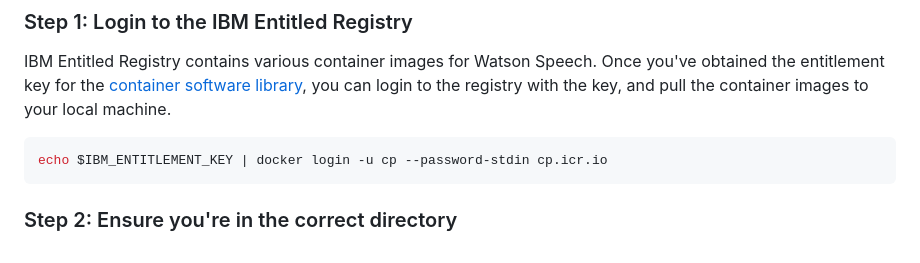
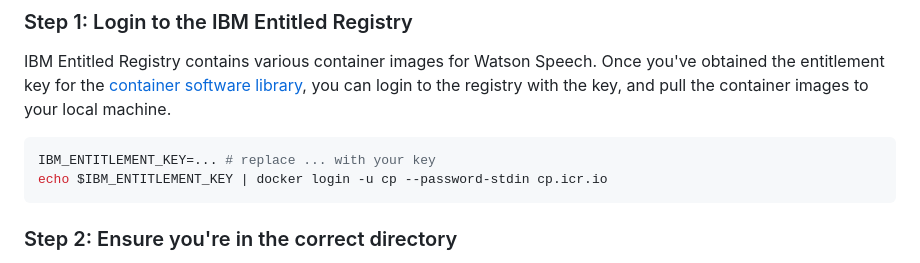
Before and after one commit to arora-r/chatapp-with-voice-and-openai, a Markdown page: models/stt/README.md, the part around the change. Drawn GitHub-style.

````diff
--- a/models/stt/README.md
+++ b/models/stt/README.md
@@ -21,6 +21,7 @@ This recipe shows how you can run a single-container Speech-to-Text (STT) servic
 IBM Entitled Registry contains various container images for Watson Speech. Once you've obtained the entitlement key for the [container software library](https://myibm.ibm.com/products-services/containerlibrary), you can login to the registry with the key, and pull the container images to your local machine.
 
 ```sh
+IBM_ENTITLEMENT_KEY=... # replace ... with your key
 echo $IBM_ENTITLEMENT_KEY | docker login -u cp --password-stdin cp.icr.io
 ```
 
````
Also changed, not shown: README.md (+37 -23 lines), models/tts/README.md (+1 -0 lines).
